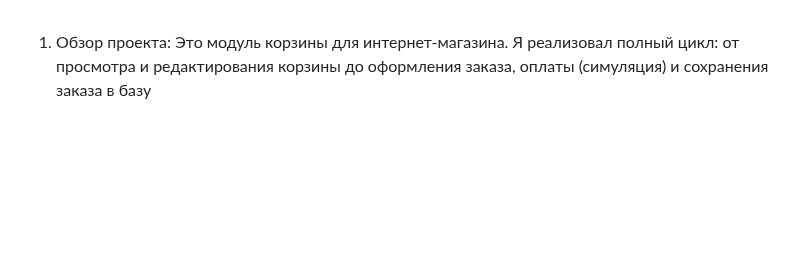
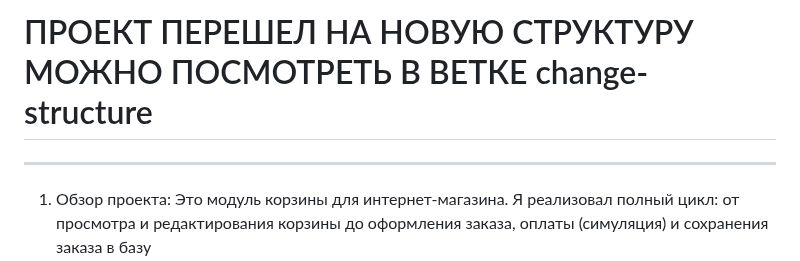
Before and after one commit to platon453/php_basket, a Markdown page: README.md, the part around the change. Rendered like a GitHub page; blank space fills up the shorter version.

```diff
--- a/README.md
+++ b/README.md
@@ -1,3 +1,5 @@
+# ПРОЕКТ ПЕРЕШЕЛ НА НОВУЮ СТРУКТУРУ МОЖНО ПОСМОТРЕТЬ В ВЕТКЕ change-structure
+---
 1. Обзор проекта:
   Это модуль корзины для интернет-магазина. Я реализовал полный цикл: от просмотра и
   редактирования корзины до оформления заказа, оплаты (симуляция) и сохранения заказа в базу
```
